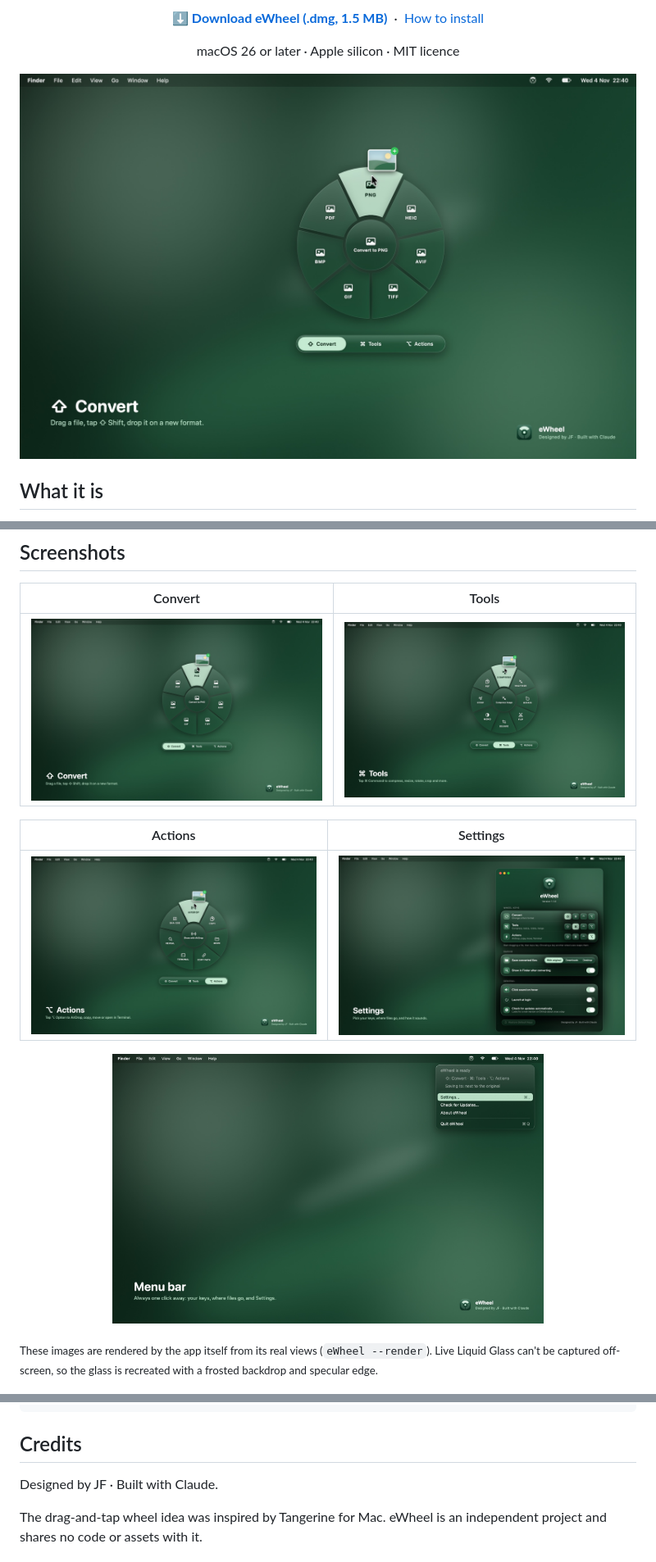
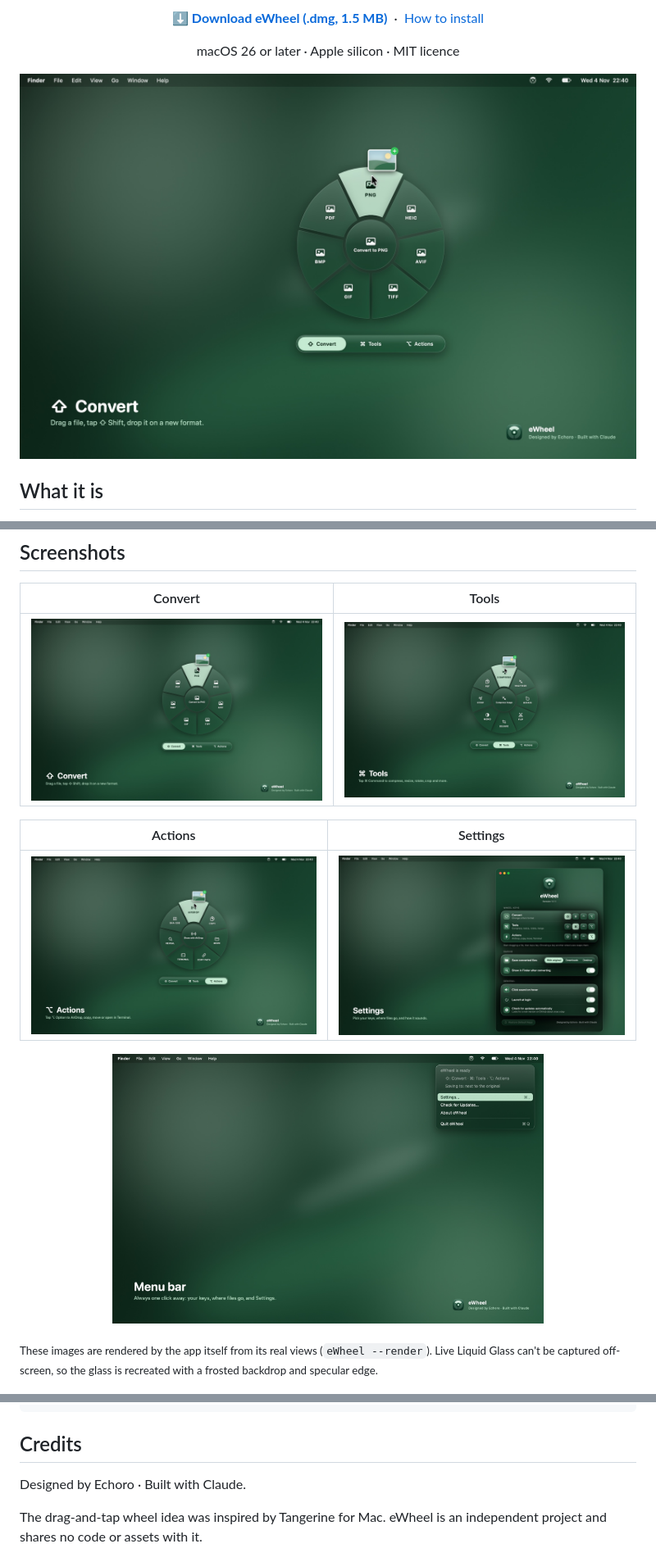
Before and after one commit to FleetwoodJ/eWheel, a Markdown page: README.md, 3 parts joined by grey strips. Shown at 82% size. Drawn GitHub-style; pictures changed too: docs/screenshots/actions.jpg, docs/screenshots/convert.jpg, docs/screenshots/menu-bar.jpg; folded sections open.

```diff
--- a/README.md
+++ b/README.md
@@ -155,7 +155,7 @@ docs/                   icon and screenshots for this page
 
 ## Credits
 
-Designed by JF · Built with Claude.
+Designed by Echoro · Built with Claude.
 
 The drag-and-tap wheel idea was inspired by Tangerine for Mac. eWheel is an independent project and shares no code or assets with it.
 
```
Also changed, not shown: 2 other files.
